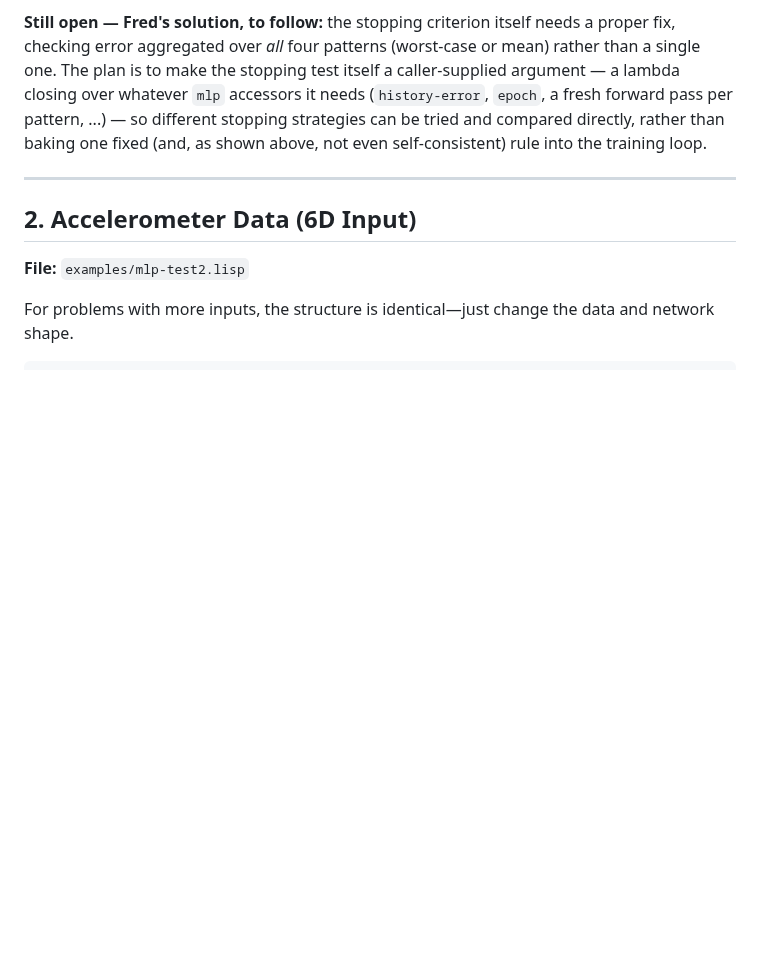
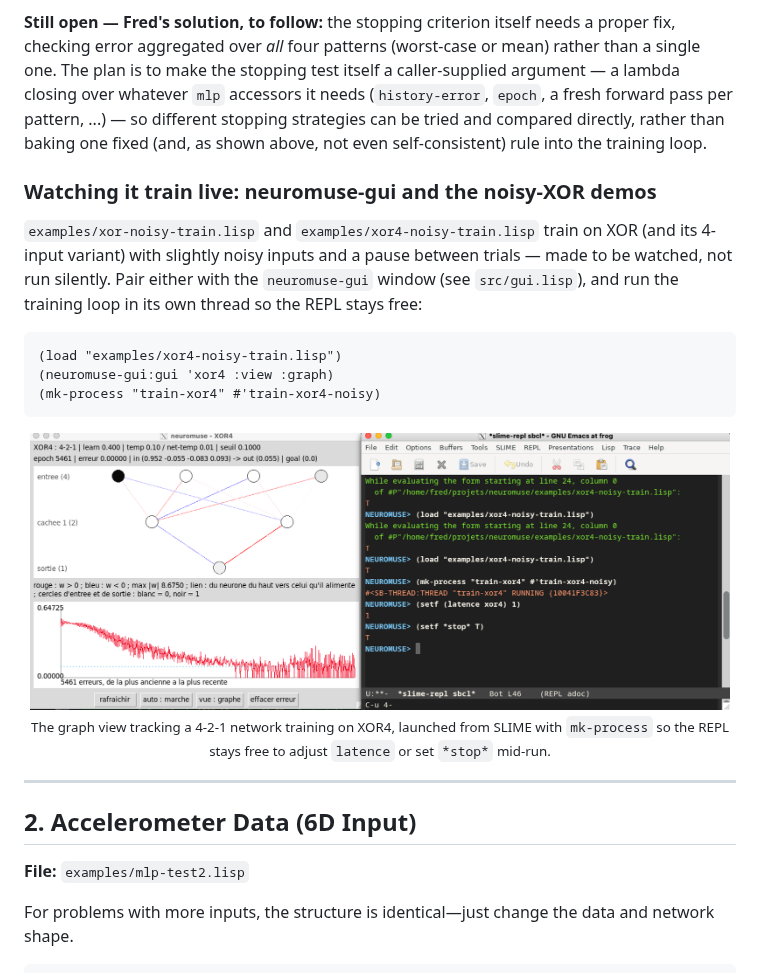
Before and after one commit to FredVoisin/neuromuse, a Markdown page: doc/EXAMPLES.md, the part around the change. Drawn GitHub-style; pictures changed too: img/XOR4.png (added); blank space fills up the shorter version.

Commit message:
doc/EXAMPLES.md: illustrate the noisy-XOR demos with neuromuse-gui
Adds a short "Watching it train live" subsection to the XOR example,
pointing at examples/xor-noisy-train.lisp / xor4-noisy-train.lisp paired
with neuromuse-gui, illustrated with Fred's own screenshot of the graph
view tracking XOR4 training next to the SLIME REPL that launched it.

Co-Authored-By: Claude Sonnet 5 <noreply@anthropic.com>

````diff
--- a/doc/EXAMPLES.md
+++ b/doc/EXAMPLES.md
@@ -157,6 +157,24 @@ it needs (`history-error`, `epoch`, a fresh forward pass per pattern, ...) — s
 strategies can be tried and compared directly, rather than baking one fixed (and, as shown above, not
 even self-consistent) rule into the training loop.
 
+### Watching it train live: neuromuse-gui and the noisy-XOR demos
+
+`examples/xor-noisy-train.lisp` and `examples/xor4-noisy-train.lisp` train on XOR (and its 4-input
+variant) with slightly noisy inputs and a pause between trials — made to be watched, not run silently.
+Pair either with the `neuromuse-gui` window (see `src/gui.lisp`), and run the training loop in its own
+thread so the REPL stays free:
+
+```lisp
+(load "examples/xor4-noisy-train.lisp")
+(neuromuse-gui:gui 'xor4 :view :graph)
+(mk-process "train-xor4" #'train-xor4-noisy)
+```
+
+<p align="center">
+  <img src="../img/XOR4.png" alt="neuromuse-gui watching a 4-2-1 network train on XOR4, next to the SLIME REPL that launched it" width="700"><br>
+  <sub>The graph view tracking a 4-2-1 network training on XOR4, launched from SLIME with <code>mk-process</code> so the REPL stays free to adjust <code>latence</code> or set <code>*stop*</code> mid-run.</sub>
+</p>
+
 ---
 
 ## 2. Accelerometer Data (6D Input)
````
